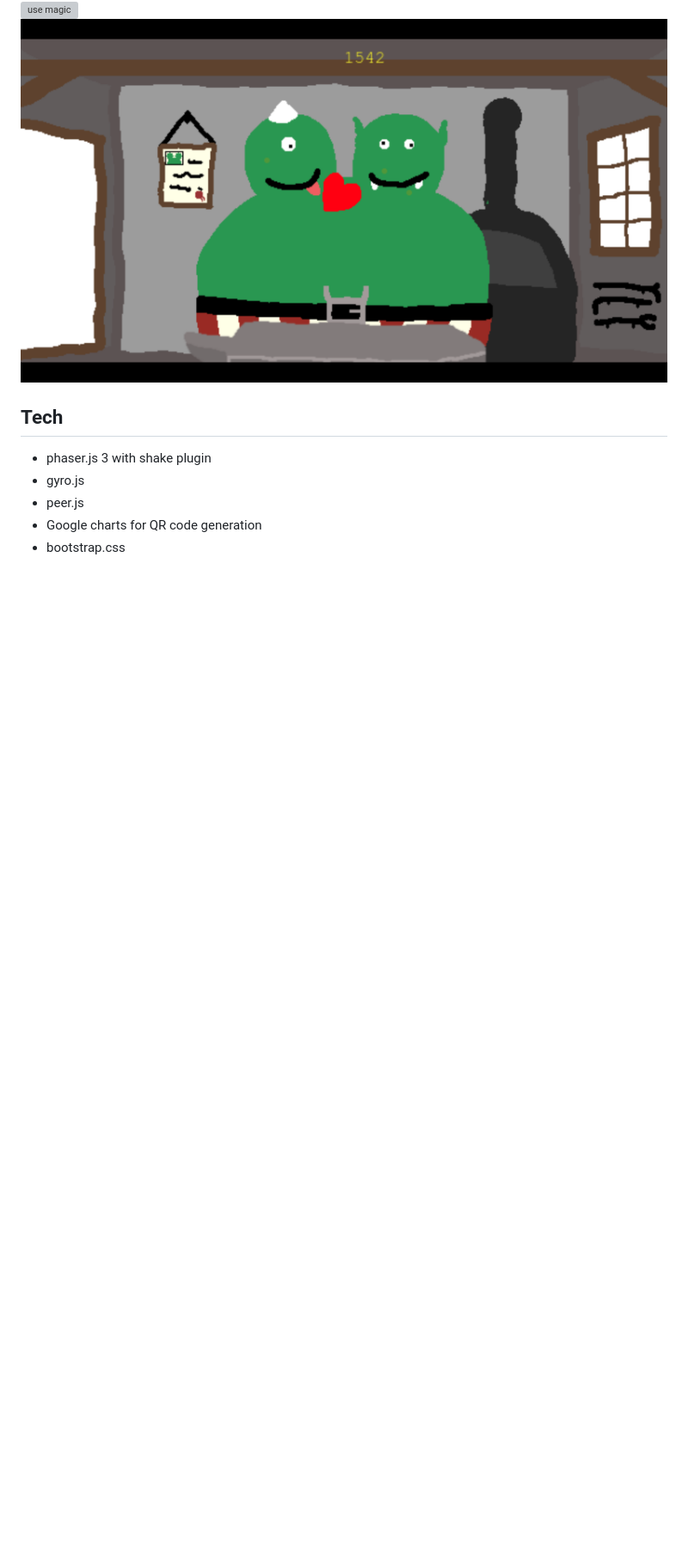
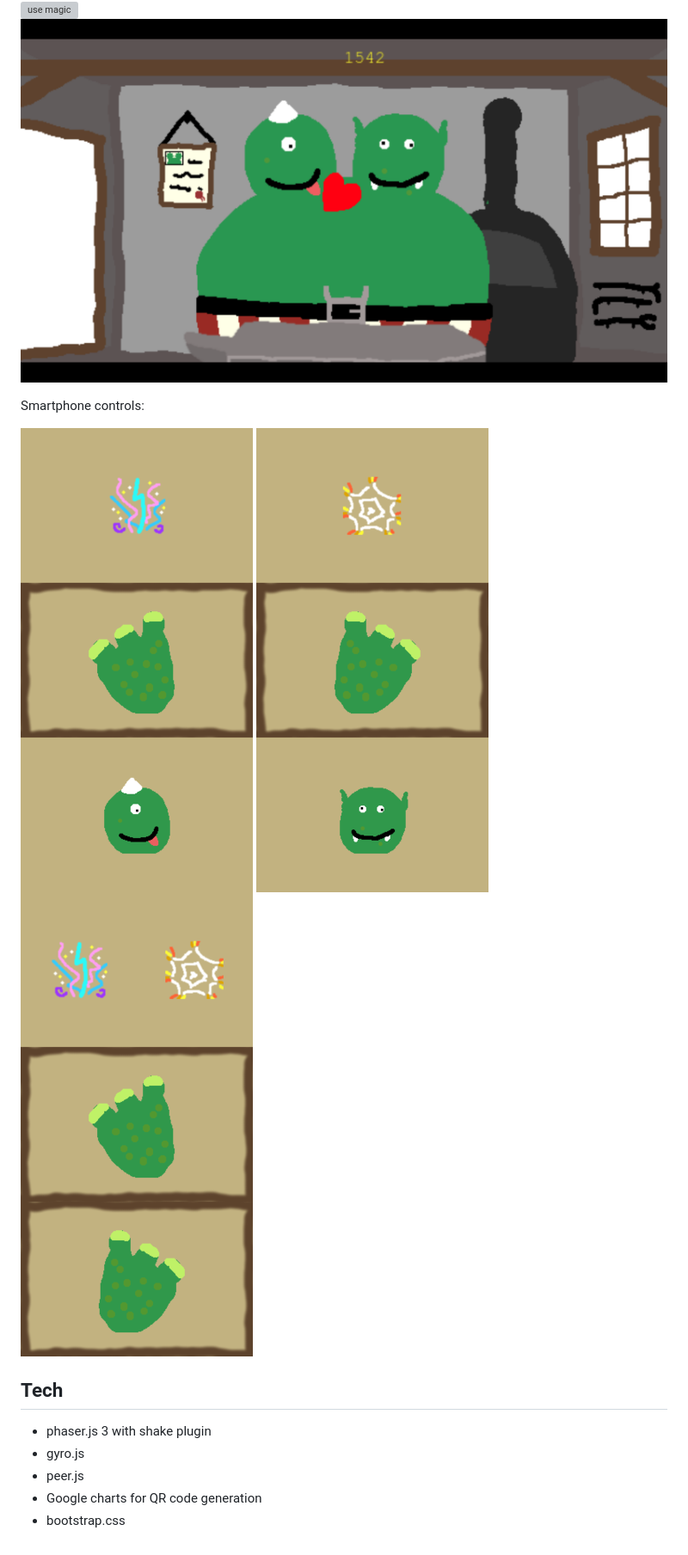
Before and after one commit to ooz/ogre-forge, a Markdown page: README.md, the part around the change printed below. Shown: that part at 86% size. Rendered like a GitHub page; pictures changed too: screenshots/p1_controls.png (added), screenshots/p2_controls.png (added), screenshots/ps_controls.png (added); blank space fills up the shorter version; grey boxes are pictures that could not be loaded.

Commit message:
Add smartphone control screens

```diff
--- a/README.md
+++ b/README.md
@@ -5,6 +7,12 @@ Join forces with another player to run your two-headed-ogre forging business!
 ![Bash](screenshots/screen1.png)
 ![use magic](screenshots/screen2.png)
 ![and gain gold repairing things](screenshots/screen3.png)
+
+Smartphone controls:
+
+![Player 1 controls](screenshots/p1_controls.png)
+![Player 2 controls](screenshots/p2_controls.png)
+![Single-player controls](screenshots/ps_controls.png)
 
 ## Tech
 
```
Also changed, not shown: other parts of README.md (+2 -0 lines).
